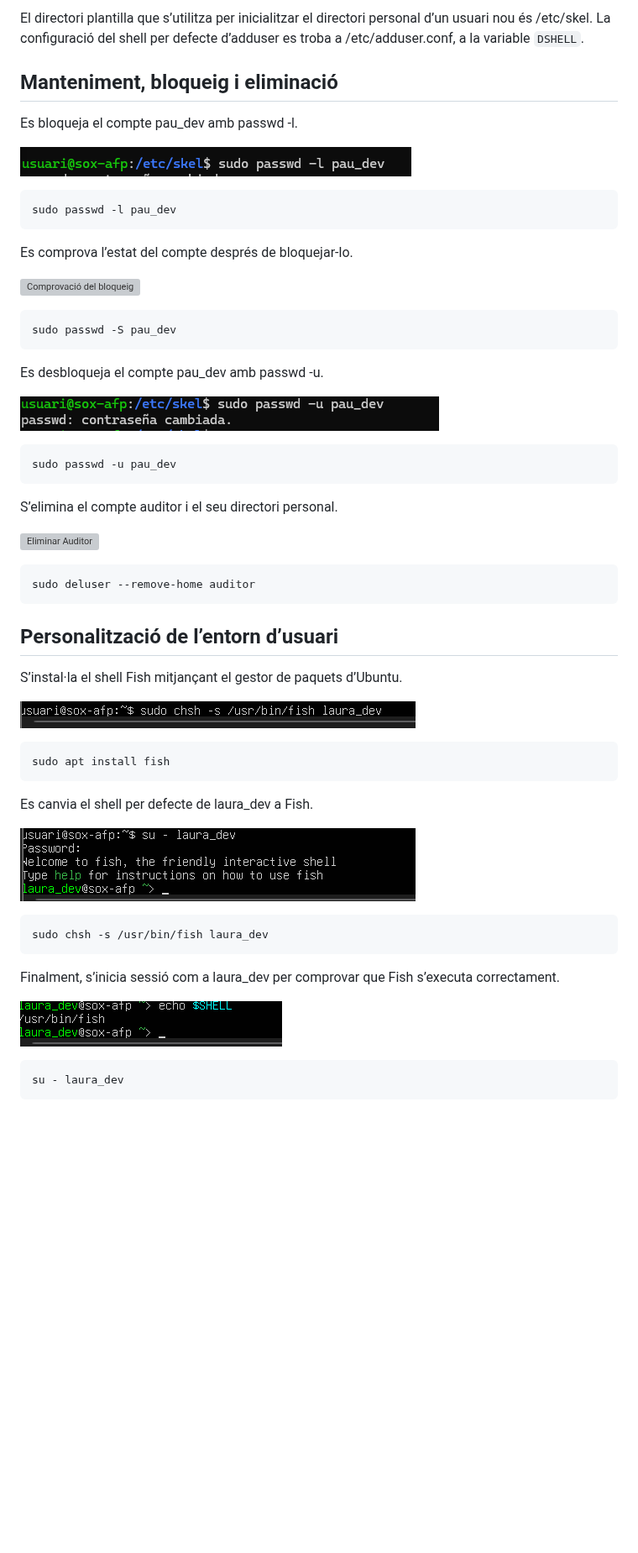
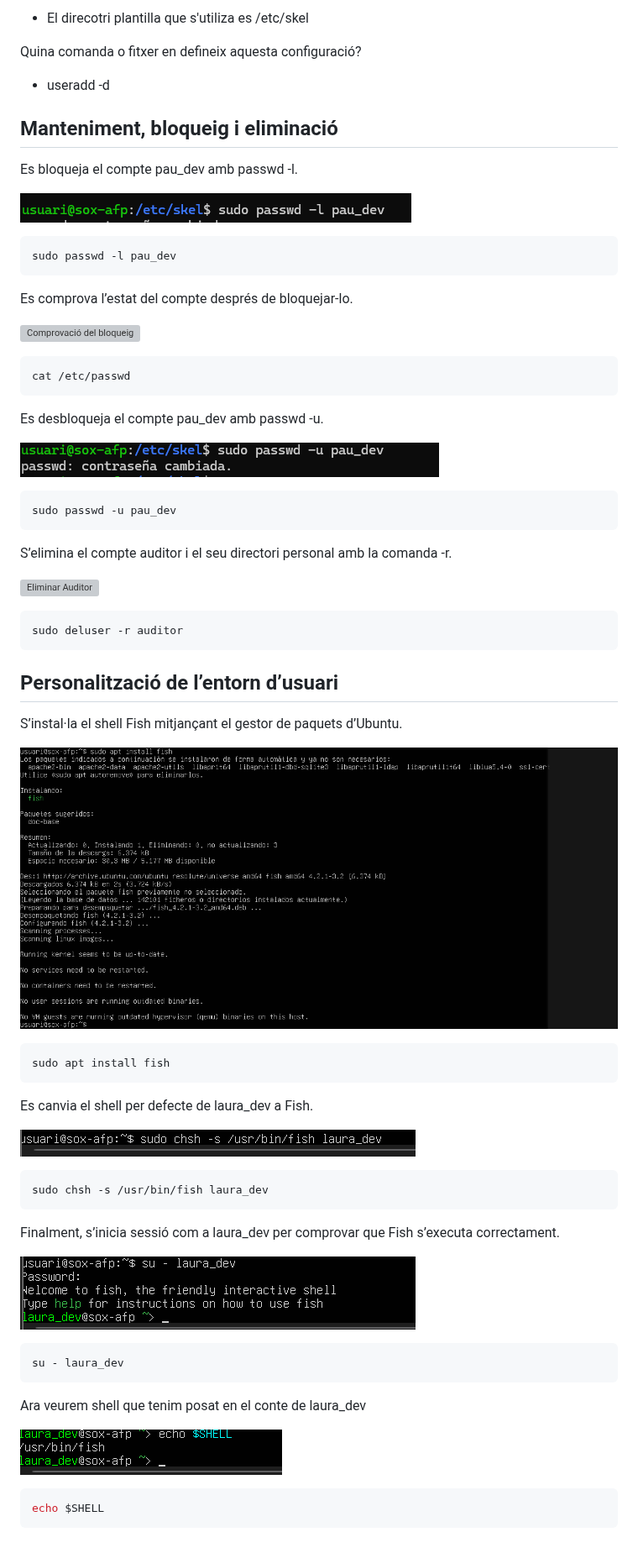
Before and after one commit to aitorflamarich09-gif/0224_Sistemas-Operatius, a Markdown page: README.md, the part around one of its changes. Shown at 84% size. Rendered like a GitHub page; pictures changed too: Img/Instalacion fish.png (added); blank space fills up the shorter version; grey boxes are pictures that could not be loaded.

````diff
--- a/README.md
+++ b/README.md
@@ -156,5 +162,9 @@ sudo cat /etc/shadow
 
-El directori plantilla que s’utilitza per inicialitzar el directori personal d’un usuari nou és /etc/skel. La configuració del shell per defecte d’adduser es troba a /etc/adduser.conf, a la variable `DSHELL`.
+- El direcotri plantilla que s'utiliza es /etc/skel
+
+Quina comanda o fitxer en defineix aquesta configuració?
+
+- useradd -d
 
 ## Manteniment, bloqueig i eliminació
 
@@ -169,7 +179,7 @@ Es comprova l’estat del compte després de bloquejar-lo.
 
 ![Comprovació del bloqueig](Img/Comprobacio%20bloquar.png)
 ```bash
-sudo passwd -S pau_dev
+cat /etc/passwd
 ```
 
 Es desbloqueja el compte pau_dev amb passwd -u.
@@ -179,32 +189,41 @@ Es desbloqueja el compte pau_dev amb passwd -u.
 sudo passwd -u pau_dev
 ```
 
-S’elimina el compte auditor i el seu directori personal.
+S’elimina el compte auditor i el seu directori personal amb la comanda -r.
 
 ![Eliminar Auditor](Img/Eliminar%20auditor.png)
 ```bash
-sudo deluser --remove-home auditor
+sudo deluser -r auditor
 ```
 
 ## Personalització de l’entorn d’usuari
 
 S’instal·la el shell Fish mitjançant el gestor de paquets d’Ubuntu.
 
-![Instal·lar Fish](Img/Fish.png)
+
+![Instalar fish](/Img/Instalacion%20fish.png)
 ```bash
 sudo apt install fish
 ```
 
+
 Es canvia el shell per defecte de laura_dev a Fish.
 
-![Shell de Laura](Img/Su%20Laura.png)
+![Cambiar fish](Img/Fish.png)
 ```bash
 sudo chsh -s /usr/bin/fish laura_dev
 ```
 
 Finalment, s’inicia sessió com a laura_dev per comprovar que Fish s’executa correctament.
 
-![Comprovació final de Fish](Img/Fish%20final.png)
+![Shell de Laura](Img/Su%20Laura.png)
 ```bash
 su - laura_dev
 ```
+
+Ara veurem shell que tenim posat en el conte de laura_dev
+
+![Comprovació final de Fish](Img/Fish%20final.png)
+```bash
+echo $SHELL
+```
````
Also changed, not shown: other parts of README.md (+19 -13 lines), Img/fish resultado.png (added).
